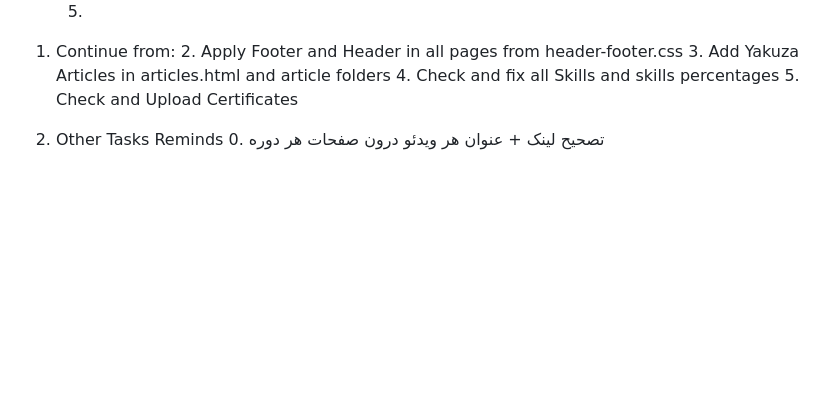
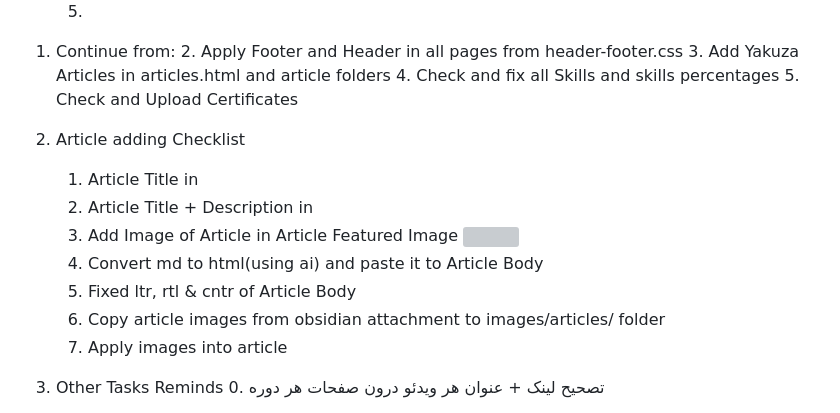
Before and after one commit to davoodya/davoodyahay, a Markdown page: todo.md, the part around the change. GitHub-like rendering; blank space fills up the shorter version; grey boxes are pictures that could not be loaded.

Commit message:
add Article adding Checklist todos

```diff
--- a/todo.md
+++ b/todo.md
@@ -10,6 +10,15 @@
    3. Add Yakuza Articles in articles.html and article folders
    4. Check and fix all Skills and skills percentages
    5. Check and Upload Certificates
+
+2. Article adding Checklist
+   1. Article Title in <title>
+   2. Article Title + Description in <div class="page-header-content">
+   3. Add Image of Article in Article Featured Image <img>
+   4. Convert md to html(using ai) and paste it to Article Body <div class="article-body">
+   5. Fixed ltr, rtl & cntr of Article Body
+   6. Copy article images from obsidian attachment to images/articles/ folder
+   7. Apply images into article
 
 
 3. Other Tasks Reminds
```
